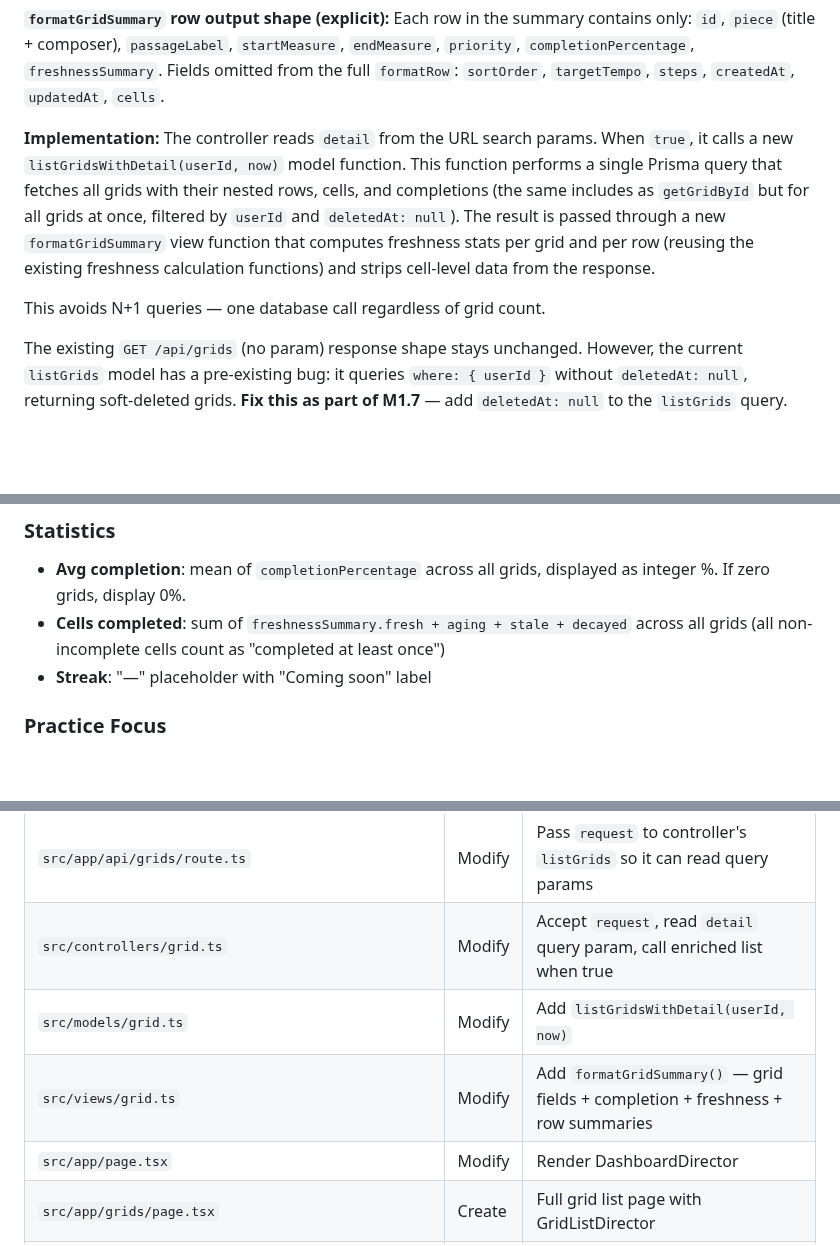
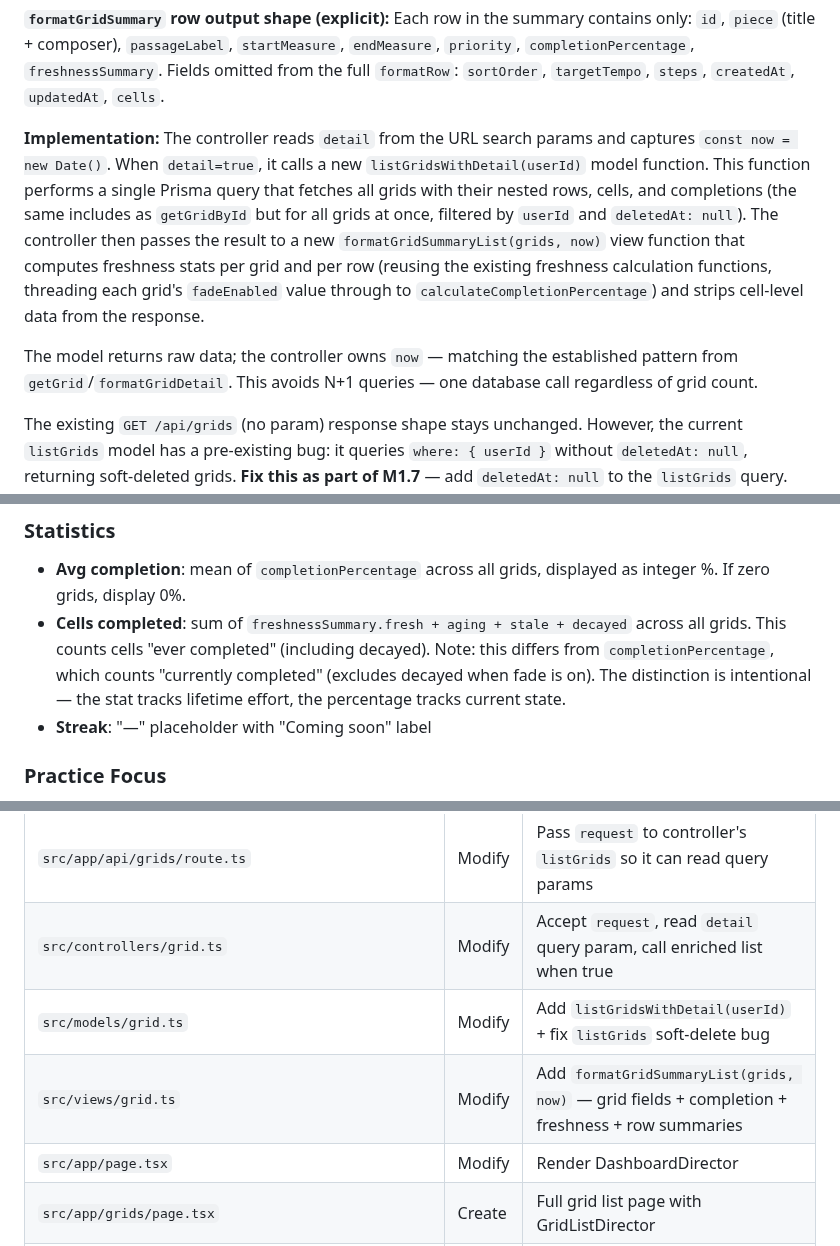
Before and after one commit to evilstickman/tessitura, a Markdown page: docs/specs/2026-03-19-m1.7-dashboard-ui-design.md, 3 parts joined by grey strips. GitHub-like rendering; blank space fills up the shorter version.

Commit message:
docs: fix M1.7 spec review round 2 — model/view now separation, cells completed definition
- Model returns raw data, controller owns now (matches getGrid pattern)
- Renamed to formatGridSummaryList(grids, now) with fadeEnabled threading
- Clarified "cells completed" (lifetime) vs completionPercentage (current state)

Co-Authored-By: Claude Opus 4.6 (1M context) <noreply@anthropic.com>

```diff
--- a/docs/specs/2026-03-19-m1.7-dashboard-ui-design.md
+++ b/docs/specs/2026-03-19-m1.7-dashboard-ui-design.md
@@ -43,9 +43,9 @@ The detail response includes row-level summary data (needed for Practice Focus r
 
 **`formatGridSummary` row output shape (explicit):** Each row in the summary contains only: `id`, `piece` (title + composer), `passageLabel`, `startMeasure`, `endMeasure`, `priority`, `completionPercentage`, `freshnessSummary`. Fields omitted from the full `formatRow`: `sortOrder`, `targetTempo`, `steps`, `createdAt`, `updatedAt`, `cells`.
 
-**Implementation:** The controller reads `detail` from the URL search params. When `true`, it calls a new `listGridsWithDetail(userId, now)` model function. This function performs a single Prisma query that fetches all grids with their nested rows, cells, and completions (the same includes as `getGridById` but for all grids at once, filtered by `userId` and `deletedAt: null`). The result is passed through a new `formatGridSummary` view function that computes freshness stats per grid and per row (reusing the existing freshness calculation functions) and strips cell-level data from the response.
+**Implementation:** The controller reads `detail` from the URL search params and captures `const now = new Date()`. When `detail=true`, it calls a new `listGridsWithDetail(userId)` model function. This function performs a single Prisma query that fetches all grids with their nested rows, cells, and completions (the same includes as `getGridById` but for all grids at once, filtered by `userId` and `deletedAt: null`). The controller then passes the result to a new `formatGridSummaryList(grids, now)` view function that computes freshness stats per grid and per row (reusing the existing freshness calculation functions, threading each grid's `fadeEnabled` value through to `calculateCompletionPercentage`) and strips cell-level data from the response.
 
-This avoids N+1 queries — one database call regardless of grid count.
+The model returns raw data; the controller owns `now` — matching the established pattern from `getGrid`/`formatGridDetail`. This avoids N+1 queries — one database call regardless of grid count.
 
 The existing `GET /api/grids` (no param) response shape stays unchanged. However, the current `listGrids` model has a pre-existing bug: it queries `where: { userId }` without `deletedAt: null`, returning soft-deleted grids. **Fix this as part of M1.7** — add `deletedAt: null` to the `listGrids` query. This affects both the lightweight and detail paths.
 
@@ -95,7 +95,7 @@ Derived from grid-level `freshnessSummary`. Two alert types per UC-1.5a:
 ### Statistics
 
 - **Avg completion**: mean of `completionPercentage` across all grids, displayed as integer %. If zero grids, display 0%.
-- **Cells completed**: sum of `freshnessSummary.fresh + aging + stale + decayed` across all grids (all non-incomplete cells count as "completed at least once")
+- **Cells completed**: sum of `freshnessSummary.fresh + aging + stale + decayed` across all grids. This counts cells "ever completed" (including decayed). Note: this differs from `completionPercentage`, which counts "currently completed" (excludes decayed when fade is on). The distinction is intentional — the stat tracks lifetime effort, the percentage tracks current state.
 - **Streak**: "—" placeholder with "Coming soon" label
 
 ### Practice Focus
@@ -179,8 +179,8 @@ Each pane has a header: uppercase, `11px`, `#6b7280`, `letter-spacing: 0.05em`.
 |---|---|---|
 | `src/app/api/grids/route.ts` | Modify | Pass `request` to controller's `listGrids` so it can read query params |
 | `src/controllers/grid.ts` | Modify | Accept `request`, read `detail` query param, call enriched list when true |
-| `src/models/grid.ts` | Modify | Add `listGridsWithDetail(userId, now)` |
-| `src/views/grid.ts` | Modify | Add `formatGridSummary()` — grid fields + completion + freshness + row summaries |
+| `src/models/grid.ts` | Modify | Add `listGridsWithDetail(userId)` + fix `listGrids` soft-delete bug |
+| `src/views/grid.ts` | Modify | Add `formatGridSummaryList(grids, now)` — grid fields + completion + freshness + row summaries |
 | `src/app/page.tsx` | Modify | Render DashboardDirector |
 | `src/app/grids/page.tsx` | Create | Full grid list page with GridListDirector |
 | `src/components/directors/DashboardDirector.tsx` | Create | Fetch, derive, pass props |
```
